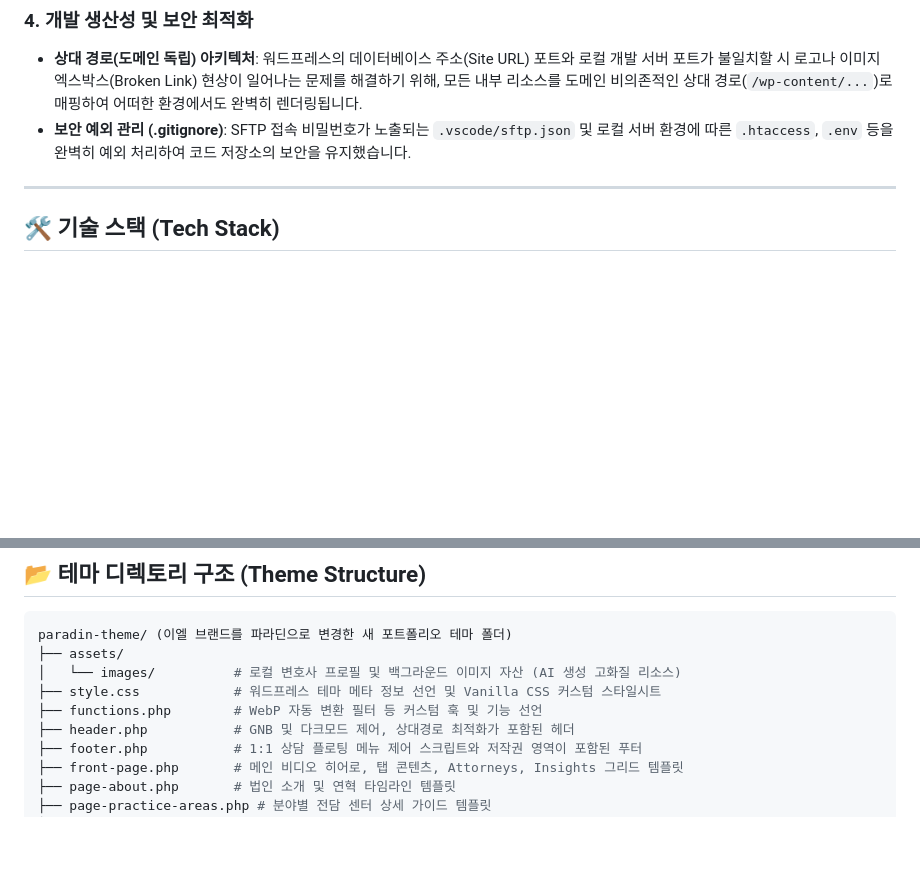
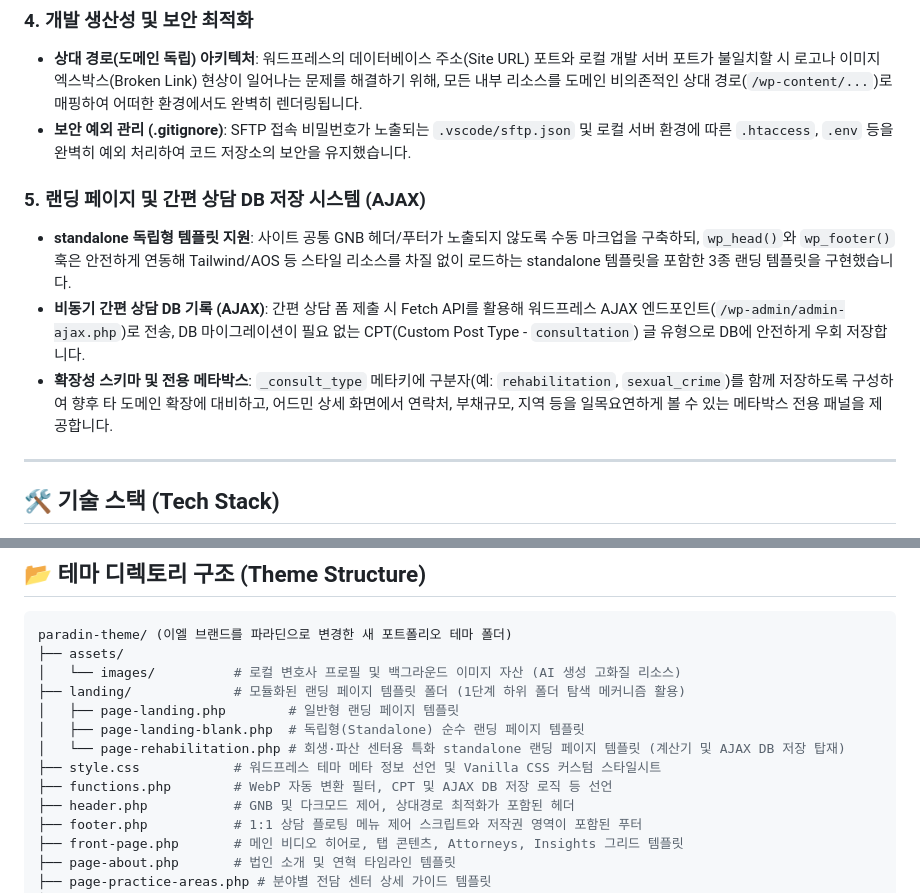
Before and after one commit to space-cap/wordpress-dev, a Markdown page: README.md, 2 parts joined by grey strips. Rendered like a GitHub page; blank space fills up the shorter version.

Commit message:
docs: update README.md to describe new landing templates, subfolder, and AJAX CPT database storage

```diff
--- a/README.md
+++ b/README.md
@@ -24,6 +24,11 @@
 * **상대 경로(도메인 독립) 아키텍처**: 워드프레스의 데이터베이스 주소(Site URL) 포트와 로컬 개발 서버 포트가 불일치할 시 로고나 이미지 엑스박스(Broken Link) 현상이 일어나는 문제를 해결하기 위해, 모든 내부 리소스를 도메인 비의존적인 상대 경로(`/wp-content/...`)로 매핑하여 어떠한 환경에서도 완벽히 렌더링됩니다.
 * **보안 예외 관리 (.gitignore)**: SFTP 접속 비밀번호가 노출되는 `.vscode/sftp.json` 및 로컬 서버 환경에 따른 `.htaccess`, `.env` 등을 완벽히 예외 처리하여 코드 저장소의 보안을 유지했습니다.
 
+### 5. 랜딩 페이지 및 간편 상담 DB 저장 시스템 (AJAX)
+* **standalone 독립형 템플릿 지원**: 사이트 공통 GNB 헤더/푸터가 노출되지 않도록 수동 마크업을 구축하되, `wp_head()`와 `wp_footer()` 훅은 안전하게 연동해 Tailwind/AOS 등 스타일 리소스를 차질 없이 로드하는 standalone 템플릿을 포함한 3종 랜딩 템플릿을 구현했습니다.
+* **비동기 간편 상담 DB 기록 (AJAX)**: 간편 상담 폼 제출 시 Fetch API를 활용해 워드프레스 AJAX 엔드포인트(`/wp-admin/admin-ajax.php`)로 전송, DB 마이그레이션이 필요 없는 CPT(Custom Post Type - `consultation`) 글 유형으로 DB에 안전하게 우회 저장합니다.
+* **확장성 스키마 및 전용 메타박스**: `_consult_type` 메타키에 구분자(예: `rehabilitation`, `sexual_crime`)를 함께 저장하도록 구성하여 향후 타 도메인 확장에 대비하고, 어드민 상세 화면에서 연락처, 부채규모, 지역 등을 일목요연하게 볼 수 있는 메타박스 전용 패널을 제공합니다.
+
 ---
 
 ## 🛠️ 기술 스택 (Tech Stack)
@@ -41,8 +46,12 @@
 paradin-theme/ (이엘 브랜드를 파라딘으로 변경한 새 포트폴리오 테마 폴더)
 ├── assets/
 │   └── images/          # 로컬 변호사 프로필 및 백그라운드 이미지 자산 (AI 생성 고화질 리소스)
+├── landing/             # 모듈화된 랜딩 페이지 템플릿 폴더 (1단계 하위 폴더 탐색 메커니즘 활용)
+│   ├── page-landing.php        # 일반형 랜딩 페이지 템플릿
+│   ├── page-landing-blank.php  # 독립형(Standalone) 순수 랜딩 페이지 템플릿
+│   └── page-rehabilitation.php # 회생·파산 센터용 특화 standalone 랜딩 페이지 템플릿 (계산기 및 AJAX DB 저장 탑재)
 ├── style.css            # 워드프레스 테마 메타 정보 선언 및 Vanilla CSS 커스텀 스타일시트
-├── functions.php        # WebP 자동 변환 필터 등 커스텀 훅 및 기능 선언
+├── functions.php        # WebP 자동 변환 필터, CPT 및 AJAX DB 저장 로직 등 선언
 ├── header.php           # GNB 및 다크모드 제어, 상대경로 최적화가 포함된 헤더
 ├── footer.php           # 1:1 상담 플로팅 메뉴 제어 스크립트와 저작권 영역이 포함된 푸터
 ├── front-page.php       # 메인 비디오 히어로, 탭 콘텐츠, Attorneys, Insights 그리드 템플릿
```
